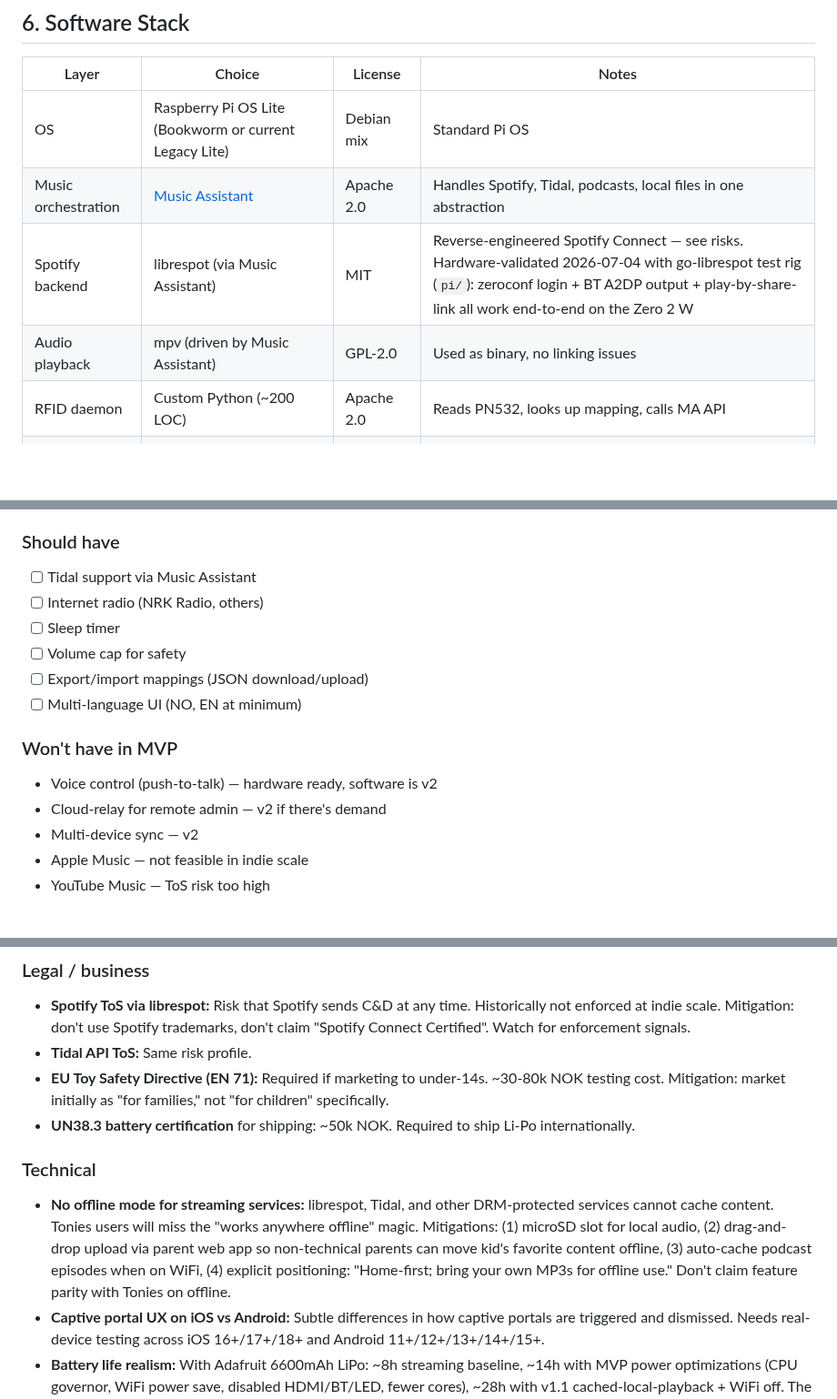
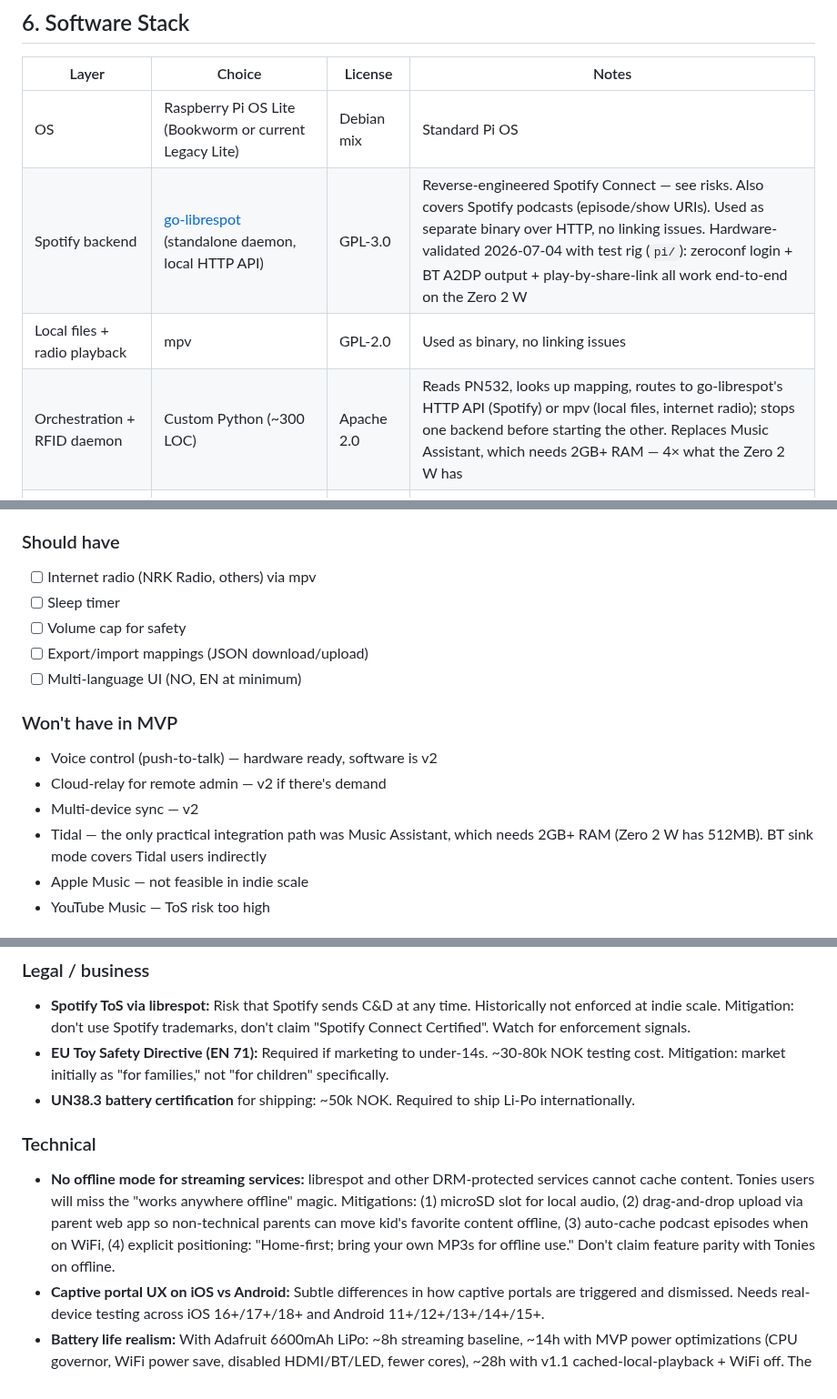
Before and after one commit to palchrb/tapbox, a Markdown page: SPEC.md, 3 parts joined by grey strips. Shown at 91% size. Rendered like a GitHub page; blank space fills up the shorter version.

Commit message:
Spec v0.9: drop Music Assistant and Tidal from MVP
Music Assistant requires 2GB+ RAM; the Zero 2 W has 512MB. The
hardware-validated replacement is go-librespot (standalone, HTTP API,
also covers Spotify podcasts) + mpv (local files, internet radio),
orchestrated by the custom Python RFID daemon. Tidal's only practical
path was Music Assistant, so it moves to won't-have; BT sink mode
covers those users indirectly.

Co-Authored-By: Claude Fable 5 <noreply@anthropic.com>

```diff
--- a/SPEC.md
+++ b/SPEC.md
@@ -74,10 +74,9 @@ Target prototype cost: ~1180 NOK BOM. Target Kickstarter MSRP: ~1400-1700 NOK.
 | Layer | Choice | License | Notes |
 |---|---|---|---|
 | OS | Raspberry Pi OS Lite (Bookworm or current Legacy Lite) | Debian mix | Standard Pi OS |
-| Music orchestration | [Music Assistant](https://music-assistant.io/) | Apache 2.0 | Handles Spotify, Tidal, podcasts, local files in one abstraction |
-| Spotify backend | librespot (via Music Assistant) | MIT | Reverse-engineered Spotify Connect — see risks. Hardware-validated 2026-07-04 with go-librespot test rig (`pi/`): zeroconf login + BT A2DP output + play-by-share-link all work end-to-end on the Zero 2 W |
-| Audio playback | mpv (driven by Music Assistant) | GPL-2.0 | Used as binary, no linking issues |
-| RFID daemon | Custom Python (~200 LOC) | Apache 2.0 | Reads PN532, looks up mapping, calls MA API |
+| Spotify backend | [go-librespot](https://github.com/devgianlu/go-librespot) (standalone daemon, local HTTP API) | GPL-3.0 | Reverse-engineered Spotify Connect — see risks. Also covers Spotify podcasts (episode/show URIs). Used as separate binary over HTTP, no linking issues. Hardware-validated 2026-07-04 with test rig (`pi/`): zeroconf login + BT A2DP output + play-by-share-link all work end-to-end on the Zero 2 W |
+| Local files + radio playback | mpv | GPL-2.0 | Used as binary, no linking issues |
+| Orchestration + RFID daemon | Custom Python (~300 LOC) | Apache 2.0 | Reads PN532, looks up mapping, routes to go-librespot's HTTP API (Spotify) or mpv (local files, internet radio); stops one backend before starting the other. Replaces Music Assistant, which needs 2GB+ RAM — 4× what the Zero 2 W has |
 | Web UI | Custom (React or Svelte + Vite + Tailwind, TBD) | Apache 2.0 | Onboarding + admin |
 | Web server | Caddy (auto-HTTPS via local CA) or nginx + selfsigned | Apache 2.0 / BSD | TLS solves mixed-content for any future hosted PWA |
 | Captive portal | comitup or NetworkManager + custom | various | First-boot Wi-Fi setup |
@@ -112,8 +111,7 @@ Target prototype cost: ~1180 NOK BOM. Target Kickstarter MSRP: ~1400-1700 NOK.
 - [ ] Factory reset (long-press combo, wipes Wi-Fi + mappings)
 
 ### Should have
-- [ ] Tidal support via Music Assistant
-- [ ] Internet radio (NRK Radio, others)
+- [ ] Internet radio (NRK Radio, others) via mpv
 - [ ] Sleep timer
 - [ ] Volume cap for safety
 - [ ] Export/import mappings (JSON download/upload)
@@ -123,6 +121,7 @@ Target prototype cost: ~1180 NOK BOM. Target Kickstarter MSRP: ~1400-1700 NOK.
 - Voice control (push-to-talk) — hardware ready, software is v2
 - Cloud-relay for remote admin — v2 if there's demand
 - Multi-device sync — v2
+- Tidal — the only practical integration path was Music Assistant, which needs 2GB+ RAM (Zero 2 W has 512MB). BT sink mode covers Tidal users indirectly
 - Apple Music — not feasible in indie scale
 - YouTube Music — ToS risk too high
 
@@ -187,12 +184,11 @@ Every step has: clear status, retry path on failure, what-to-do-if-stuck. No JSO
 
 ### Legal / business
 - **Spotify ToS via librespot:** Risk that Spotify sends C&D at any time. Historically not enforced at indie scale. Mitigation: don't use Spotify trademarks, don't claim "Spotify Connect Certified". Watch for enforcement signals.
-- **Tidal API ToS:** Same risk profile.
 - **EU Toy Safety Directive (EN 71):** Required if marketing to under-14s. ~30-80k NOK testing cost. Mitigation: market initially as "for families," not "for children" specifically.
 - **UN38.3 battery certification** for shipping: ~50k NOK. Required to ship Li-Po internationally.
 
 ### Technical
-- **No offline mode for streaming services:** librespot, Tidal, and other DRM-protected services cannot cache content. Tonies users will miss the "works anywhere offline" magic. Mitigations: (1) microSD slot for local audio, (2) drag-and-drop upload via parent web app so non-technical parents can move kid's favorite content offline, (3) auto-cache podcast episodes when on WiFi, (4) explicit positioning: "Home-first; bring your own MP3s for offline use." Don't claim feature parity with Tonies on offline.
+- **No offline mode for streaming services:** librespot and other DRM-protected services cannot cache content. Tonies users will miss the "works anywhere offline" magic. Mitigations: (1) microSD slot for local audio, (2) drag-and-drop upload via parent web app so non-technical parents can move kid's favorite content offline, (3) auto-cache podcast episodes when on WiFi, (4) explicit positioning: "Home-first; bring your own MP3s for offline use." Don't claim feature parity with Tonies on offline.
 - **Captive portal UX on iOS vs Android:** Subtle differences in how captive portals are triggered and dismissed. Needs real-device testing across iOS 16+/17+/18+ and Android 11+/12+/13+/14+/15+.
 - **Battery life realism:** With Adafruit 6600mAh LiPo: ~8h streaming baseline, ~14h with MVP power optimizations (CPU governor, WiFi power save, disabled HDMI/BT/LED, fewer cores), ~28h with v1.1 cached-local-playback + WiFi off. The cached-mode number matches Yoto-tier for that use case. Validate with real measurements before committing in marketing — assumptions about volume levels and idle behavior are load-bearing.
 - **Boot time:** Pi Zero 2 W cold boot ~25-35s on default Pi OS. May need optimization (custom init, removed services, faster SD card) to feel snappy on power-on. Likely fine for "always-on, deep-sleep" usage pattern.
```
Also changed, not shown: other parts of SPEC.md (+4 -6 lines).
